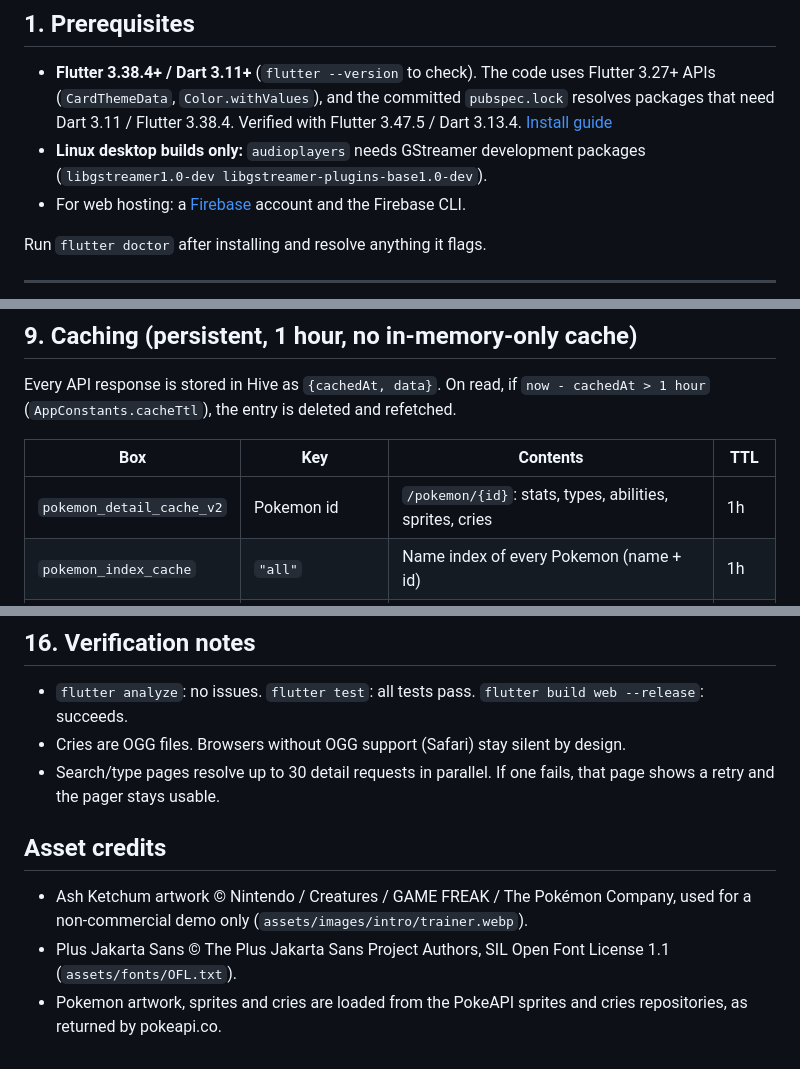
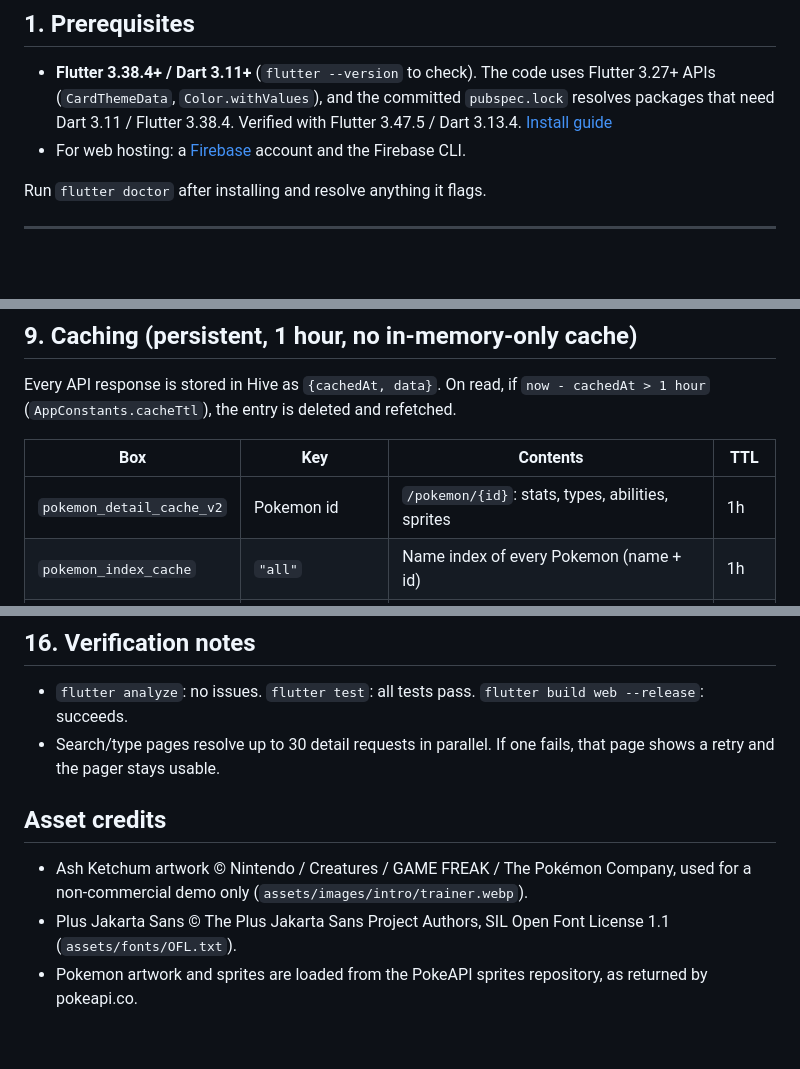
Before and after one commit to Sushant1-123/pokedex-app, a Markdown page: README.md, 3 parts joined by grey strips. GitHub-like rendering; blank space fills up the shorter version.

```diff
--- a/README.md
+++ b/README.md
@@ -29,8 +29,6 @@ and Ability Codex.
   committed `pubspec.lock` resolves packages that need Dart 3.11 /
   Flutter 3.38.4. Verified with Flutter 3.47.5 / Dart 3.13.4.
   [Install guide](https://docs.flutter.dev/get-started/install)
-- **Linux desktop builds only:** `audioplayers` needs GStreamer development
-  packages (`libgstreamer1.0-dev libgstreamer-plugins-base1.0-dev`).
 - For web hosting: a [Firebase](https://firebase.google.com) account and the
   Firebase CLI.
 
@@ -304,7 +329,7 @@ and refetched.
 
 | Box                       | Key                 | Contents                                         | TTL  |
 | ------------------------- | ------------------- | ------------------------------------------------ | ---- |
-| `pokemon_detail_cache_v2` | Pokemon id          | `/pokemon/{id}`: stats, types, abilities, sprites, cries | 1h |
+| `pokemon_detail_cache_v2` | Pokemon id          | `/pokemon/{id}`: stats, types, abilities, sprites | 1h |
 | `pokemon_index_cache`     | `"all"`             | Name index of every Pokemon (name + id)          | 1h   |
 | `pokemon_index_cache`     | `"typedata:<type>"` | `/type/{name}`: members + damage relations       | 1h   |
 | `pokemon_species_cache`   | species id          | `/pokemon-species/{id}`: genus, flavor, gender, chain id | 1h |
@@ -412,8 +439,6 @@ handle exhaustively, this makes races and missing states hard to introduce.
 
 - `flutter analyze`: no issues. `flutter test`: all tests pass.
   `flutter build web --release`: succeeds.
-- Cries are OGG files. Browsers without OGG support (Safari) stay silent by
-  design.
 - Search/type pages resolve up to 30 detail requests in parallel. If one
   fails, that page shows a retry and the pager stays usable.
 
@@ -424,5 +449,5 @@ handle exhaustively, this makes races and missing states hard to introduce.
   (`assets/images/intro/trainer.webp`).
 - Plus Jakarta Sans © The Plus Jakarta Sans Project Authors, SIL Open Font
   License 1.1 (`assets/fonts/OFL.txt`).
-- Pokemon artwork, sprites and cries are loaded from the PokeAPI sprites and
-  cries repositories, as returned by pokeapi.co.
+- Pokemon artwork and sprites are loaded from the PokeAPI sprites
+  repository, as returned by pokeapi.co.
```
Also changed, not shown: other parts of README.md (+54 -25 lines).
